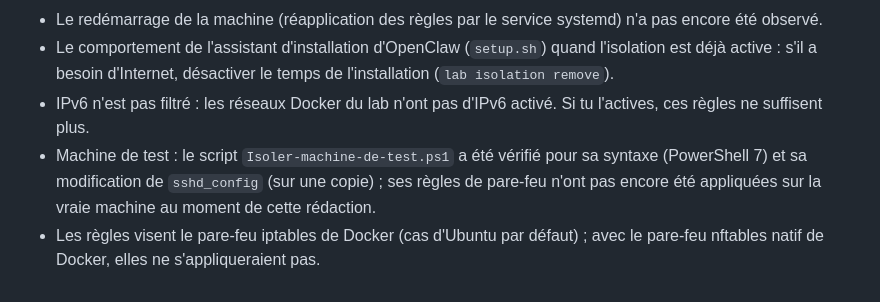
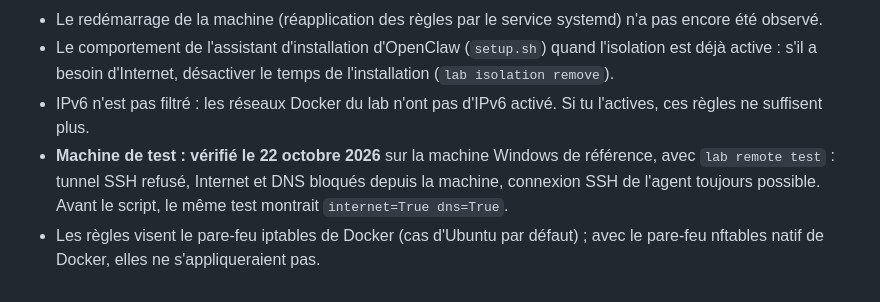
Before and after one commit to Mateo-lab/local-ai-lab, a Markdown page: docs/isolation-agents.md, the part around the change. Rendered like a GitHub page.

Commit message:
Isolation : machine de test vérifiée (lab remote test)
Co-Authored-By: Claude Opus 5.5 <noreply@anthropic.com>
Claude-Session: https://claude.ai/code/session_0124RLPbobRWEpppA8ZPwqNJ

```diff
--- a/docs/isolation-agents.md
+++ b/docs/isolation-agents.md
@@ -181,8 +181,8 @@ existants (sans isolation) le temps de corriger.
   besoin d'Internet, désactiver le temps de l'installation (`lab isolation remove`).
 - IPv6 n'est pas filtré : les réseaux Docker du lab n'ont pas d'IPv6 activé. Si tu l'actives, ces règles ne suffisent
   plus.
-- Machine de test : le script `Isoler-machine-de-test.ps1` a été vérifié pour sa syntaxe (PowerShell 7) et sa
-  modification de `sshd_config` (sur une copie) ; ses règles de pare-feu n'ont pas encore été appliquées sur la vraie
-  machine au moment de cette rédaction.
+- **Machine de test : vérifié le 22 octobre 2026** sur la machine Windows de référence, avec `lab remote test` :
+  tunnel SSH refusé, Internet et DNS bloqués depuis la machine, connexion SSH de l'agent toujours possible. Avant le
+  script, le même test montrait `internet=True dns=True`.
 - Les règles visent le pare-feu iptables de Docker (cas d'Ubuntu par défaut) ; avec le pare-feu nftables natif de
   Docker, elles ne s'appliqueraient pas.
```
